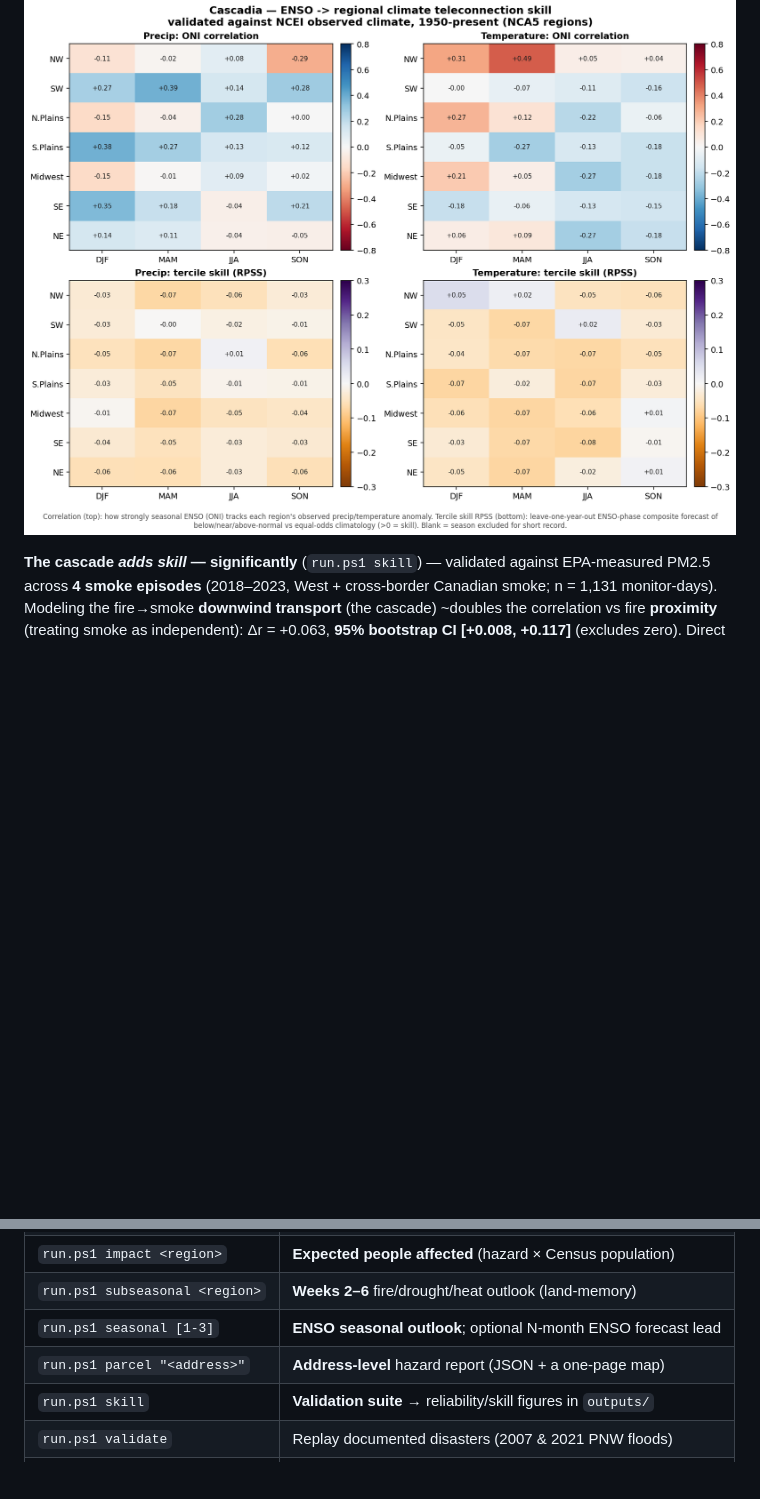
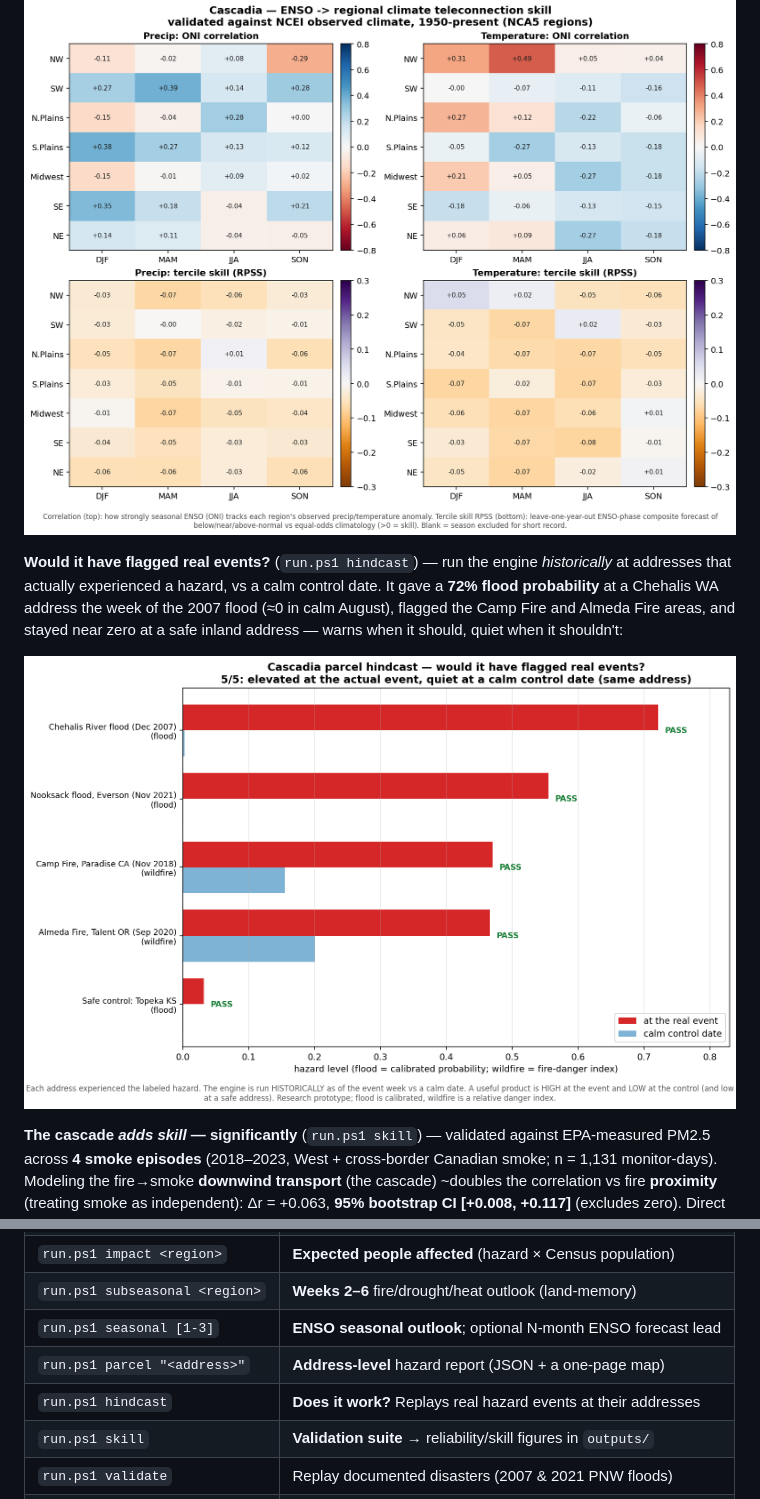
Before and after one commit to shawnatwsu/cascadia, a Markdown page: README.md, 2 parts joined by grey strips. Drawn GitHub-style; pictures changed too: docs/parcel_hindcast.png (added); blank space fills up the shorter version.

```diff
--- a/README.md
+++ b/README.md
@@ -53,6 +53,10 @@ The name is a double meaning: the **Cascadia** bioregion (Pacific Northwest)
 
 ![ENSO teleconnection skill](docs/enso_skill.png)
 
+**Would it have flagged real events?** (`run.ps1 hindcast`) — run the engine *historically* at addresses that actually experienced a hazard, vs a calm control date. It gave a **72% flood probability** at a Chehalis WA address the week of the 2007 flood (≈0 in calm August), flagged the Camp Fire and Almeda Fire areas, and stayed near zero at a safe inland address — warns when it should, quiet when it shouldn't:
+
+![Parcel hindcast](docs/parcel_hindcast.png)
+
 **The cascade *adds skill* — significantly** (`run.ps1 skill`) — validated against EPA‑measured PM2.5 across **4 smoke episodes** (2018–2023, West + cross‑border Canadian smoke; n = 1,131 monitor‑days). Modeling the fire→smoke **downwind transport** (the cascade) ~doubles the correlation vs fire **proximity** (treating smoke as independent): Δr = +0.063, **95% bootstrap CI [+0.008, +0.117]** (excludes zero). Direct evidence for the project's central claim:
 
 ![Fire→smoke cascade validation](docs/cascade_skill.png)
@@ -105,6 +109,7 @@ Run any of these as `.\run.ps1 <command>` (Windows) or `python run.py <command>`
 | `run.ps1 subseasonal <region>` | **Weeks 2–6** fire/drought/heat outlook (land‑memory) |
 | `run.ps1 seasonal [1‑3]` | **ENSO seasonal outlook**; optional N‑month ENSO forecast lead |
 | `run.ps1 parcel "<address>"` | **Address‑level** hazard report (JSON + a one‑page map) |
+| `run.ps1 hindcast` | **Does it work?** Replays real hazard events at their addresses |
 | `run.ps1 skill` | **Validation suite** → reliability/skill figures in `outputs/` |
 | `run.ps1 validate` | Replay documented disasters (2007 & 2021 PNW floods) |
 | `run.ps1 train [flood\|fire]` | (Re)train an ML predictor + print its scorecard |
```
Also changed, not shown: 3 other files.
